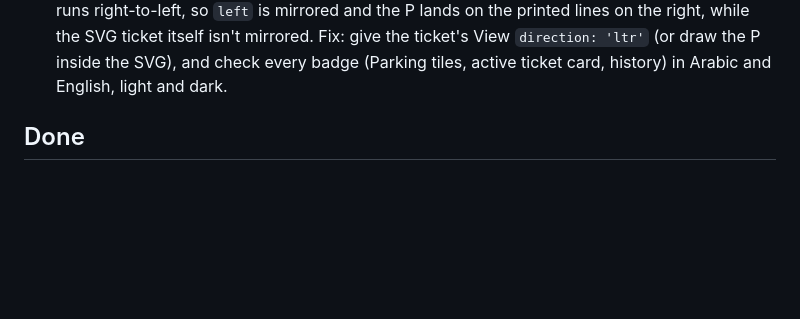
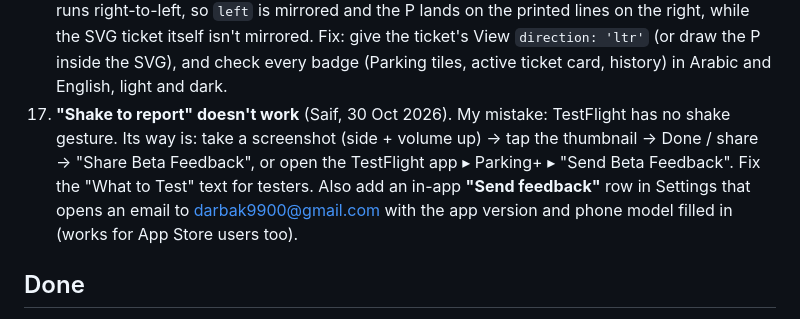
Before and after one commit to jhy2njr6w7-a11y/road-dues, a Markdown page: FEEDBACK.md, the part around the change. GitHub-like rendering; blank space fills up the shorter version.

Commit message:
Feedback 17: shake to report doesn't exist; add Send feedback
Co-Authored-By: Claude Opus 5.5 <noreply@anthropic.com>
Claude-Session: https://claude.ai/code/session_01QpM3jHj4oDpnDvTdyP6fXG

```diff
--- a/FEEDBACK.md
+++ b/FEEDBACK.md
@@ -33,6 +33,7 @@ When an item is built, move it to "Done" with the PR link.
     - add a hidden **trip log** (Settings ▸ tap version 5×) that records each GPS update time/speed and each schedule/cancel, so Saif can screenshot it after a drive and we see exactly why it fired.
     - later: real paid-zone maps where open data exists (e.g. Dubai RTA zones), so it only asks inside known paid zones. No such data found yet for Sharjah/Kalba.
 16. **Bug (build 5): ticket badge broken in Arabic, the P sits on the lines** (Saif, screenshot 30 Oct 2026). Cause: the P is placed with `left:` inside `TicketIcon` (src/screens.js); in Arabic the app runs right-to-left, so `left` is mirrored and the P lands on the printed lines on the right, while the SVG ticket itself isn't mirrored. Fix: give the ticket's View `direction: 'ltr'` (or draw the P inside the SVG), and check every badge (Parking tiles, active ticket card, history) in Arabic and English, light and dark.
+17. **"Shake to report" doesn't work** (Saif, 30 Oct 2026). My mistake: TestFlight has no shake gesture. Its way is: take a screenshot (side + volume up) → tap the thumbnail → Done / share → "Share Beta Feedback", or open the TestFlight app ▸ Parking+ ▸ "Send Beta Feedback". Fix the "What to Test" text for testers. Also add an in-app **"Send feedback"** row in Settings that opens an email to darbak9900@gmail.com with the app version and phone model filled in (works for App Store users too).
 
 ## Done
 
```
